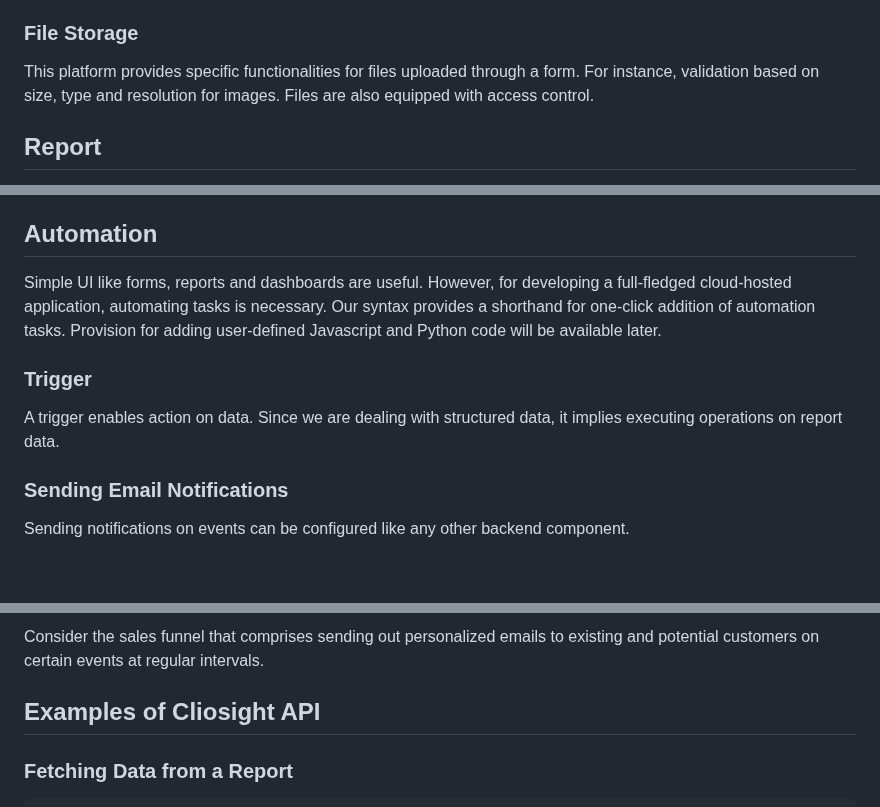
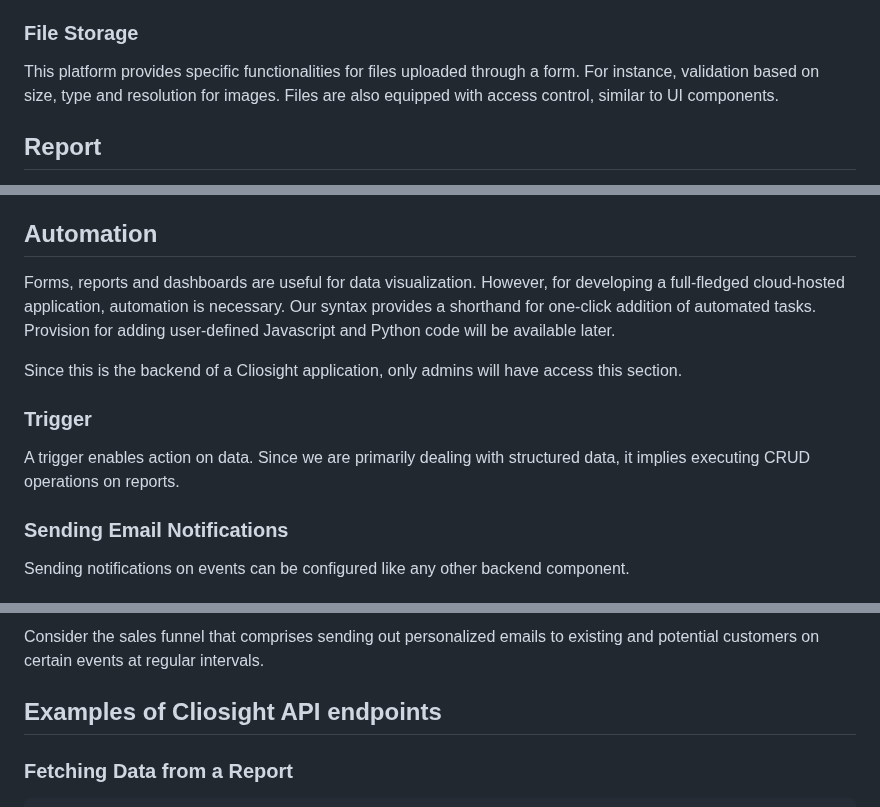
Before and after one commit to cliosight/cliosight_templates, a Markdown page: overview.md, 3 parts joined by grey strips. Rendered like a GitHub page; blank space fills up the shorter version.

```diff
--- a/overview.md
+++ b/overview.md
@@ -69,7 +69,7 @@ This example shows how a Cliosight form can accomodate complex scenarios of an a
 5. Multiple instances of aggregated values within the sub-form
 
 ### File Storage <a name="afiles"></a>
-This platform provides specific functionalities for files uploaded through a form. For instance, validation based on size, type and resolution for images. Files are also equipped with access control.
+This platform provides specific functionalities for files uploaded through a form. For instance, validation based on size, type and resolution for images. Files are also equipped with access control, similar to UI components.
 
 ## Report <a name="report"></a>
 While a Cliosight form is a unique data entry interface, a report is simply the output of a SQL query. It supports multiple statements. Data in a report can be exported to other datasources through [jobs](#jobs). Within an enterprise application's schema, there can be numerous SQL queries, leading to countless report and filter combinations. This is because a filter, like any form input field, can show the column values of another report in addition to hard-coded values.
@@ -153,10 +153,12 @@ A dashboard is an aggregation of forms, reports, charts and HTML. This makes it
 [Click here](cliosight_meetings_dashboard.json) to view the JSON definition for this dashboard.
 
 ## Automation <a name="automation"></a>
-Simple UI like forms, reports and dashboards are useful. However, for developing a full-fledged cloud-hosted application, automating tasks is necessary. Our syntax provides a shorthand for one-click addition of automation tasks. Provision for adding user-defined Javascript and Python code will be available later.
+Forms, reports and dashboards are useful for data visualization. However, for developing a full-fledged cloud-hosted application, automation is necessary. Our syntax provides a shorthand for one-click addition of automated tasks. Provision for adding user-defined Javascript and Python code will be available later.
+
+Since this is the backend of a Cliosight application, only admins will have access this section.
 
 ### Trigger <a name="trigger"></a>
-A trigger enables action on data. Since we are dealing with structured data, it implies executing operations on report data.
+A trigger enables action on data. Since we are primarily dealing with structured data, it implies executing CRUD operations on reports.
 
 ### Sending Email Notifications <a name="trigger_email"></a>
 Sending notifications on events can be configured like any other backend component.
@@ -190,7 +192,7 @@ A workflow in Cliosight is an aggregation of jobs and triggers. Since it can be
 ### Example of a Workflow - Executing daily sales operational tasks <a name="workflowexamples"></a>
 Consider the sales funnel that comprises sending out personalized emails to existing and potential customers on certain events at regular intervals.
 
-## Examples of Cliosight API <a name="python"></a>
+## Examples of Cliosight API endpoints <a name="python"></a>
 
 ### Fetching Data from a Report
 
```
